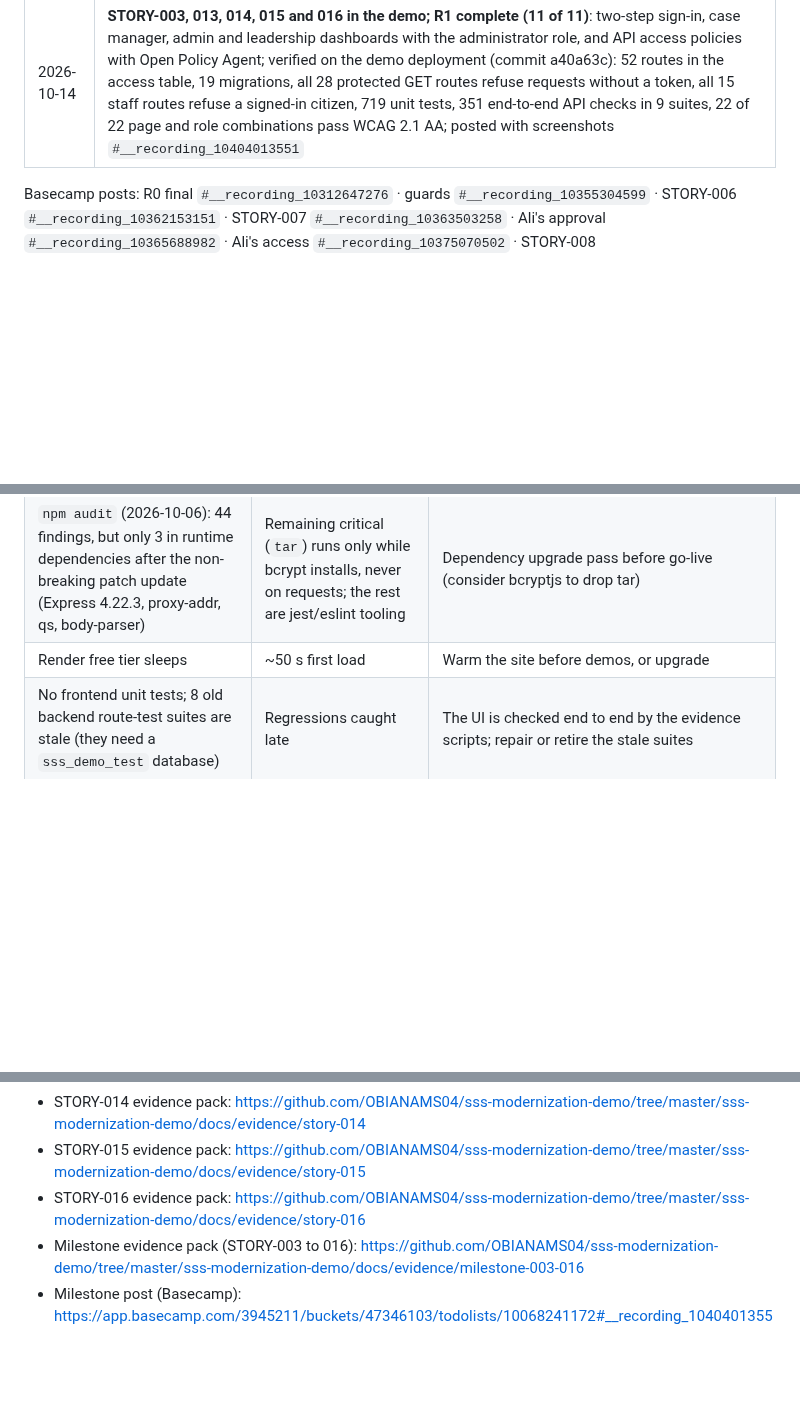
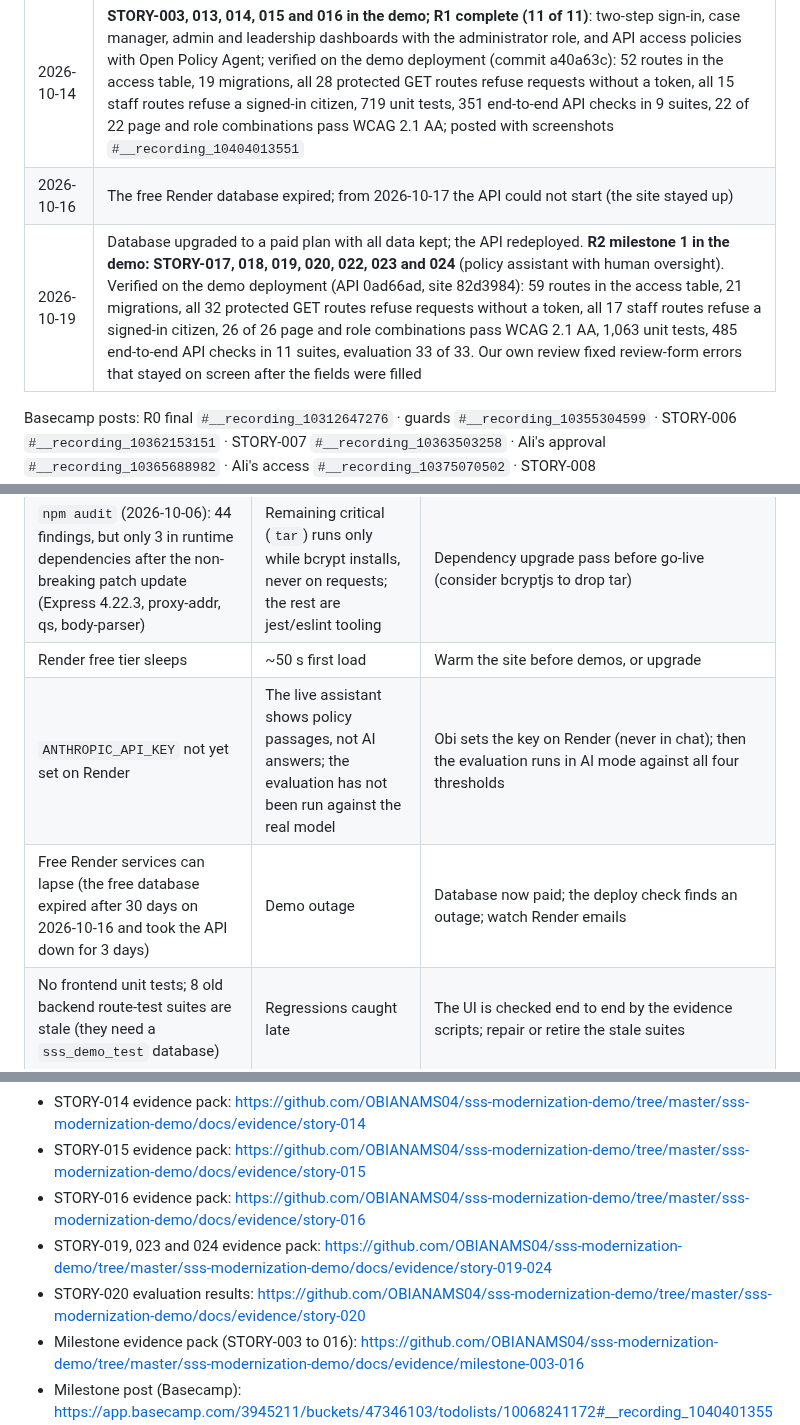
Before and after one commit to OBIANAMS04/sss-modernization-demo, a Markdown page: docs/PROJECT-FRAMEWORK.md, 3 parts joined by grey strips. Rendered like a GitHub page; blank space fills up the shorter version.

```diff
--- a/docs/PROJECT-FRAMEWORK.md
+++ b/docs/PROJECT-FRAMEWORK.md
@@ -149,6 +154,8 @@ Captured from the demo application running the deployed code, with synthetic dat
 | 2026-10-12 | **STORY-012 in the demo**: citizen dashboard; Staff Access replaces email-list roles; the audit log records visitors' own addresses (it recorded Cloudflare's); verified on the demo deployment (46 routes, 24 protected routes refuse anonymous, 14 staff routes refuse a citizen, caller address checked); posted with screenshots `#__recording_10398133067` |
 | 2026-10-13 | Audit-log fixes: server restarts are no longer recorded as deployments; signing out with no session no longer sends a request |
 | 2026-10-14 | **STORY-003, 013, 014, 015 and 016 in the demo; R1 complete (11 of 11)**: two-step sign-in, case manager, admin and leadership dashboards with the administrator role, and API access policies with Open Policy Agent; verified on the demo deployment (commit a40a63c): 52 routes in the access table, 19 migrations, all 28 protected GET routes refuse requests without a token, all 15 staff routes refuse a signed-in citizen, 719 unit tests, 351 end-to-end API checks in 9 suites, 22 of 22 page and role combinations pass WCAG 2.1 AA; posted with screenshots `#__recording_10404013551` |
+| 2026-10-16 | The free Render database expired; from 2026-10-17 the API could not start (the site stayed up) |
+| 2026-10-19 | Database upgraded to a paid plan with all data kept; the API redeployed. **R2 milestone 1 in the demo: STORY-017, 018, 019, 020, 022, 023 and 024** (policy assistant with human oversight). Verified on the demo deployment (API 0ad66ad, site 82d3984): 59 routes in the access table, 21 migrations, all 32 protected GET routes refuse requests without a token, all 17 staff routes refuse a signed-in citizen, 26 of 26 page and role combinations pass WCAG 2.1 AA, 1,063 unit tests, 485 end-to-end API checks in 11 suites, evaluation 33 of 33. Our own review fixed review-form errors that stayed on screen after the fields were filled |
 
 Basecamp posts: R0 final `#__recording_10312647276` · guards `#__recording_10355304599` · STORY-006 `#__recording_10362153151` · STORY-007 `#__recording_10363503258` · Ali's approval `#__recording_10365688982` · Ali's access `#__recording_10375070502` · STORY-008 `#__recording_10375183698` · STORY-009 `#__recording_10395976909` · STORY-010 `#__recording_10396171859` · STORY-011 `#__recording_10397764209` · STORY-012 `#__recording_10398133067` · milestone STORY-003, 013–016 `#__recording_10404013551` (BUILD ticket https://app.basecamp.com/3945211/buckets/47346103/todolists/10068241172)
 
@@ -163,6 +170,8 @@ Basecamp posts: R0 final `#__recording_10312647276` · guards `#__recording_1035
 | Render DB password and JWT secret were shared in chat (2026-09-17) | Must not hold real PII as-is | Rotate both before any real data |
 | `npm audit` (2026-10-06): 44 findings, but only 3 in runtime dependencies after the non-breaking patch update (Express 4.22.3, proxy-addr, qs, body-parser) | Remaining critical (`tar`) runs only while bcrypt installs, never on requests; the rest are jest/eslint tooling | Dependency upgrade pass before go-live (consider bcryptjs to drop tar) |
 | Render free tier sleeps | ~50 s first load | Warm the site before demos, or upgrade |
+| `ANTHROPIC_API_KEY` not yet set on Render | The live assistant shows policy passages, not AI answers; the evaluation has not been run against the real model | Obi sets the key on Render (never in chat); then the evaluation runs in AI mode against all four thresholds |
+| Free Render services can lapse (the free database expired after 30 days on 2026-10-16 and took the API down for 3 days) | Demo outage | Database now paid; the deploy check finds an outage; watch Render emails |
 | No frontend unit tests; 8 old backend route-test suites are stale (they need a `sss_demo_test` database) | Regressions caught late | The UI is checked end to end by the evidence scripts; repair or retire the stale suites |
 | Case managers can give case-manager access to others (decided 2026-10-12; the email-list hole is closed) | A case manager could make a second account staff | Every grant is in the audit log with who and why; production should keep grants to an administrator or a second approver |
 | Colaberry's upload endpoint refuses requests over ~1 MB (nginx 413), although its tools say 10 MB | Whole evidence PDFs can't be attached to Basecamp | Raised with Ali in the STORY-009 post and with Ali and Ram in the STORY-011 and STORY-012 posts, and repeated in the STORY-003 to 016 milestone post; not yet answered, so every post repeats it; meanwhile each post attaches one composite image and links the full pack |
@@ -190,6 +198,8 @@ Basecamp posts: R0 final `#__recording_10312647276` · guards `#__recording_1035
 - STORY-014 evidence pack: https://github.com/OBIANAMS04/sss-modernization-demo/tree/master/sss-modernization-demo/docs/evidence/story-014
 - STORY-015 evidence pack: https://github.com/OBIANAMS04/sss-modernization-demo/tree/master/sss-modernization-demo/docs/evidence/story-015
 - STORY-016 evidence pack: https://github.com/OBIANAMS04/sss-modernization-demo/tree/master/sss-modernization-demo/docs/evidence/story-016
+- STORY-019, 023 and 024 evidence pack: https://github.com/OBIANAMS04/sss-modernization-demo/tree/master/sss-modernization-demo/docs/evidence/story-019-024
+- STORY-020 evaluation results: https://github.com/OBIANAMS04/sss-modernization-demo/tree/master/sss-modernization-demo/docs/evidence/story-020
 - Milestone evidence pack (STORY-003 to 016): https://github.com/OBIANAMS04/sss-modernization-demo/tree/master/sss-modernization-demo/docs/evidence/milestone-003-016
 - Milestone post (Basecamp): https://app.basecamp.com/3945211/buckets/47346103/todolists/10068241172#__recording_10404013551
 - Demo briefing (purpose, problems solved, walkthrough; source for the NotebookLM deck): artifact https://claude.ai/artifact/7uX47ceMBSxM2uVJK8smwo · PDF `docs/demo/SSS-Modernization-Demo-Briefing.pdf`
```
Also changed, not shown: other parts of docs/PROJECT-FRAMEWORK.md (+14 -10 lines), docs/demo/screens/tour-24-assistant-answer.png (added), docs/demo/screens/tour-25-review-queue.png (added), docs/demo/screens/tour-26-reviewed-answer.png (added), docs/demo/screens/tour-27-override-rate.png (added), 1 other file.
